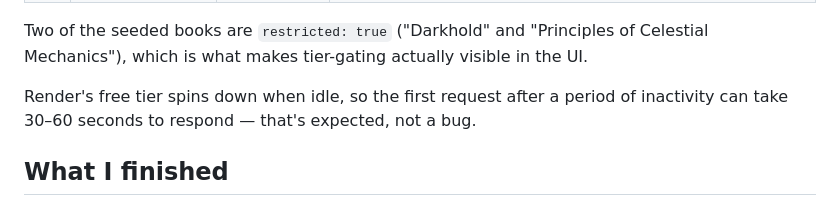
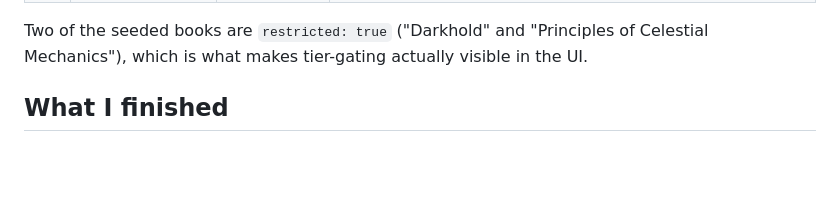
Before and after one commit to Ayush-aps/Sanctum-Sanctorum-Members-Bookstore, a Markdown page: NOTES.md, the part around the change. Rendered like a GitHub page; blank space fills up the shorter version.

```diff
--- a/NOTES.md
+++ b/NOTES.md
@@ -20,8 +20,6 @@ they're confirmed, not guessed:
 Two of the seeded books are `restricted: true` ("Darkhold" and "Principles of Celestial
 Mechanics"), which is what makes tier-gating actually visible in the UI.
 
-Render's free tier spins down when idle, so the first request after a period of inactivity can
-take 30–60 seconds to respond — that's expected, not a bug.
 
 ## What I finished
 
```
